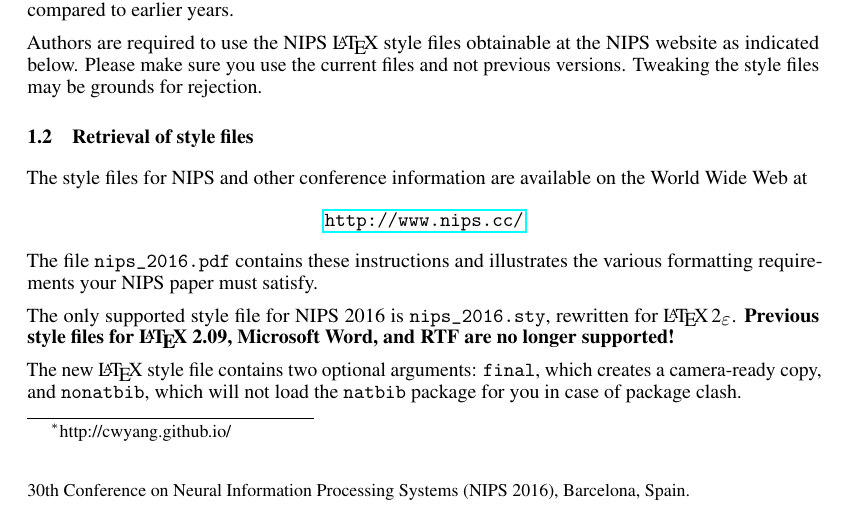
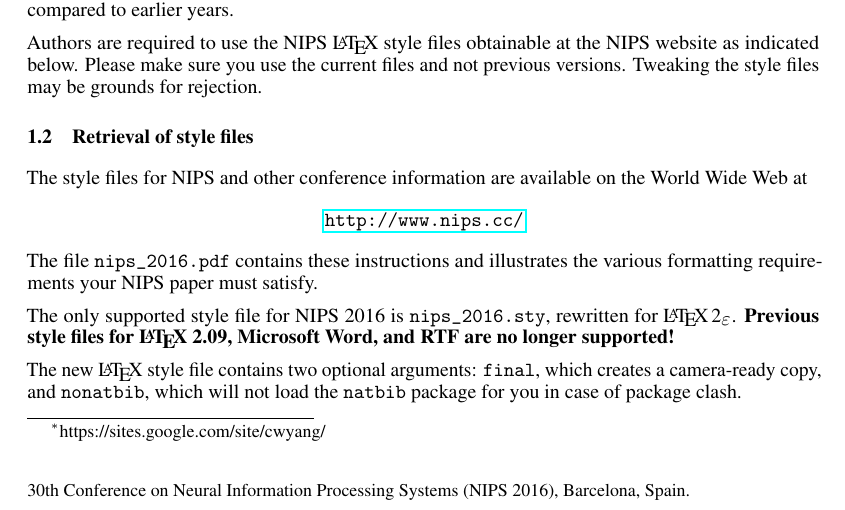
Before and after one commit to cwyang/latex, a LaTeX paper (nips2016/sample.tex): part of page 1 of 5, cut so that both start at the same text. Compiled offline with pdfLaTeX.

Commit message:
homepage change

```diff
--- a/nips2016/sample.tex
+++ b/nips2016/sample.tex
@@ -34,7 +34,7 @@
 % author name.
 
 \author{
-  Chul-Woong~Yang\thanks{http://cwyang.github.io/}\\
+  Chul-Woong~Yang\thanks{https://sites.google.com/site/cwyang/}\\
   \texttt{cwyang@gmail.com} \\
   %%David S.~Hippocampus\thanks{Use footnote  for providing further
   %%  information about author (webpage, alternative
```
